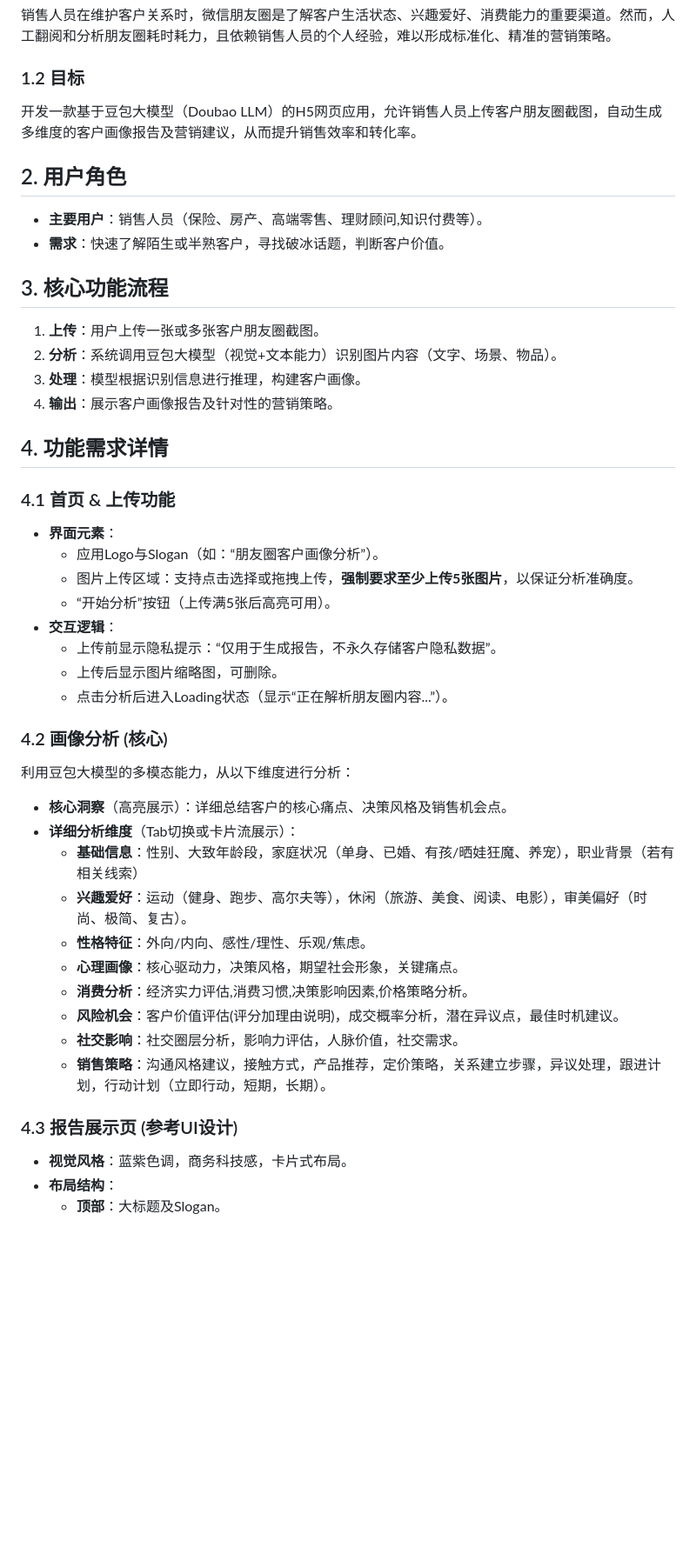
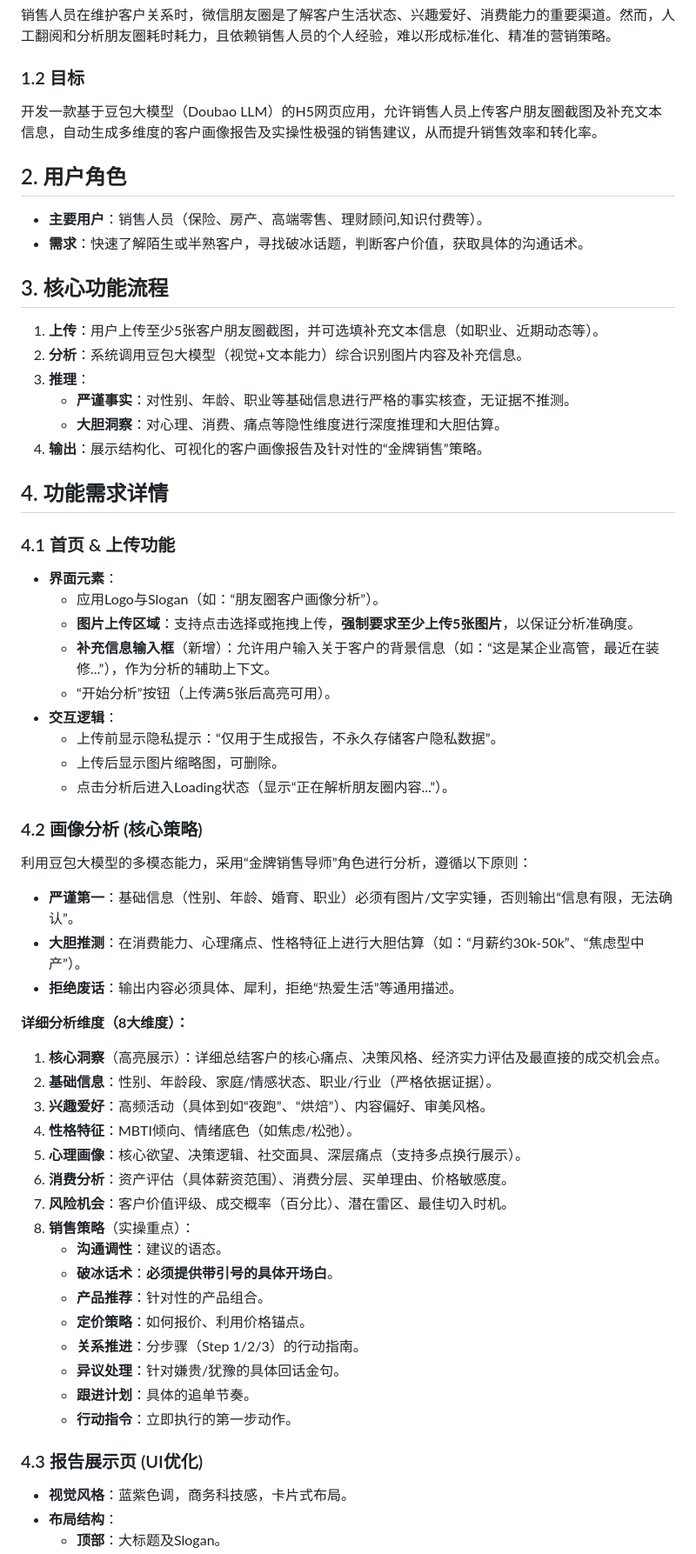
Before and after one commit to yhai3596/client, a Markdown page: PRD.md, the part around one of its changes. Shown at 87% size. Rendered like a GitHub page; blank space fills up the shorter version.

Commit message:
docs: Update PRD with latest feature specs

```diff
--- a/PRD.md
+++ b/PRD.md
@@ -5,44 +5,58 @@
 销售人员在维护客户关系时，微信朋友圈是了解客户生活状态、兴趣爱好、消费能力的重要渠道。然而，人工翻阅和分析朋友圈耗时耗力，且依赖销售人员的个人经验，难以形成标准化、精准的营销策略。
 
 ### 1.2 目标
-开发一款基于豆包大模型（Doubao LLM）的H5网页应用，允许销售人员上传客户朋友圈截图，自动生成多维度的客户画像报告及营销建议，从而提升销售效率和转化率。
+开发一款基于豆包大模型（Doubao LLM）的H5网页应用，允许销售人员上传客户朋友圈截图及补充文本信息，自动生成多维度的客户画像报告及实操性极强的销售建议，从而提升销售效率和转化率。
 
 ## 2. 用户角色
 *   **主要用户**：销售人员（保险、房产、高端零售、理财顾问,知识付费等）。
-*   **需求**：快速了解陌生或半熟客户，寻找破冰话题，判断客户价值。
+*   **需求**：快速了解陌生或半熟客户，寻找破冰话题，判断客户价值，获取具体的沟通话术。
 
 ## 3. 核心功能流程
-1.  **上传**：用户上传一张或多张客户朋友圈截图。
-2.  **分析**：系统调用豆包大模型（视觉+文本能力）识别图片内容（文字、场景、物品）。
-3.  **处理**：模型根据识别信息进行推理，构建客户画像。
-4.  **输出**：展示客户画像报告及针对性的营销策略。
+1.  **上传**：用户上传至少5张客户朋友圈截图，并可选填补充文本信息（如职业、近期动态等）。
+2.  **分析**：系统调用豆包大模型（视觉+文本能力）综合识别图片内容及补充信息。
+3.  **推理**：
+    *   **严谨事实**：对性别、年龄、职业等基础信息进行严格的事实核查，无证据不推测。
+    *   **大胆洞察**：对心理、消费、痛点等隐性维度进行深度推理和大胆估算。
+4.  **输出**：展示结构化、可视化的客户画像报告及针对性的“金牌销售”策略。
 
 ## 4. 功能需求详情
 
 ### 4.1 首页 & 上传功能
 *   **界面元素**：
     *   应用Logo与Slogan（如：“朋友圈客户画像分析”）。
-    *   图片上传区域：支持点击选择或拖拽上传，**强制要求至少上传5张图片**，以保证分析准确度。
+    *   **图片上传区域**：支持点击选择或拖拽上传，**强制要求至少上传5张图片**，以保证分析准确度。
+    *   **补充信息输入框**（新增）：允许用户输入关于客户的背景信息（如：“这是某企业高管，最近在装修...”），作为分析的辅助上下文。
     *   “开始分析”按钮（上传满5张后高亮可用）。
 *   **交互逻辑**：
     *   上传前显示隐私提示：“仅用于生成报告，不永久存储客户隐私数据”。
     *   上传后显示图片缩略图，可删除。
     *   点击分析后进入Loading状态（显示“正在解析朋友圈内容...”）。
 
-### 4.2 画像分析 (核心)
-利用豆包大模型的多模态能力，从以下维度进行分析：
-*   **核心洞察**（高亮展示）：详细总结客户的核心痛点、决策风格及销售机会点。
-*   **详细分析维度**（Tab切换或卡片流展示）：
-    *   **基础信息**：性别、大致年龄段，家庭状况（单身、已婚、有孩/晒娃狂魔、养宠），职业背景（若有相关线索）
-    *   **兴趣爱好**：运动（健身、跑步、高尔夫等），休闲（旅游、美食、阅读、电影），审美偏好（时尚、极简、复古）。
-    *   **性格特征**：外向/内向、感性/理性、乐观/焦虑。
-    *   **心理画像**：核心驱动力，决策风格，期望社会形象，关键痛点。
-    *   **消费分析**：经济实力评估,消费习惯,决策影响因素,价格策略分析。
-    *   **风险机会**：客户价值评估(评分加理由说明)，成交概率分析，潜在异议点，最佳时机建议。
-    *   **社交影响**：社交圈层分析，影响力评估，人脉价值，社交需求。
-    *   **销售策略**：沟通风格建议，接触方式，产品推荐，定价策略，关系建立步骤，异议处理，跟进计划，行动计划（立即行动，短期，长期）。
+### 4.2 画像分析 (核心策略)
+利用豆包大模型的多模态能力，采用“金牌销售导师”角色进行分析，遵循以下原则：
+*   **严谨第一**：基础信息（性别、年龄、婚育、职业）必须有图片/文字实锤，否则输出“信息有限，无法确认”。
+*   **大胆推测**：在消费能力、心理痛点、性格特征上进行大胆估算（如：“月薪约30k-50k”、“焦虑型中产”）。
+*   **拒绝废话**：输出内容必须具体、犀利，拒绝“热爱生活”等通用描述。
 
-### 4.3 报告展示页 (参考UI设计)
+**详细分析维度（8大维度）：**
+1.  **核心洞察**（高亮展示）：详细总结客户的核心痛点、决策风格、经济实力评估及最直接的成交机会点。
+2.  **基础信息**：性别、年龄段、家庭/情感状态、职业/行业（严格依据证据）。
+3.  **兴趣爱好**：高频活动（具体到如“夜跑”、“烘焙”）、内容偏好、审美风格。
+4.  **性格特征**：MBTI倾向、情绪底色（如焦虑/松弛）。
+5.  **心理画像**：核心欲望、决策逻辑、社交面具、深层痛点（支持多点换行展示）。
+6.  **消费分析**：资产评估（具体薪资范围）、消费分层、买单理由、价格敏感度。
+7.  **风险机会**：客户价值评级、成交概率（百分比）、潜在雷区、最佳切入时机。
+8.  **销售策略**（实操重点）：
+    *   **沟通调性**：建议的语态。
+    *   **破冰话术**：**必须提供带引号的具体开场白**。
+    *   **产品推荐**：针对性的产品组合。
+    *   **定价策略**：如何报价、利用价格锚点。
+    *   **关系推进**：分步骤（Step 1/2/3）的行动指南。
+    *   **异议处理**：针对嫌贵/犹豫的具体回话金句。
+    *   **跟进计划**：具体的追单节奏。
+    *   **行动指令**：立即执行的第一步动作。
+
+### 4.3 报告展示页 (UI优化)
 *   **视觉风格**：蓝紫色调，商务科技感，卡片式布局。
 *   **布局结构**：
     *   **顶部**：大标题及Slogan。
```
Also changed, not shown: other parts of PRD.md (+13 -14 lines).
